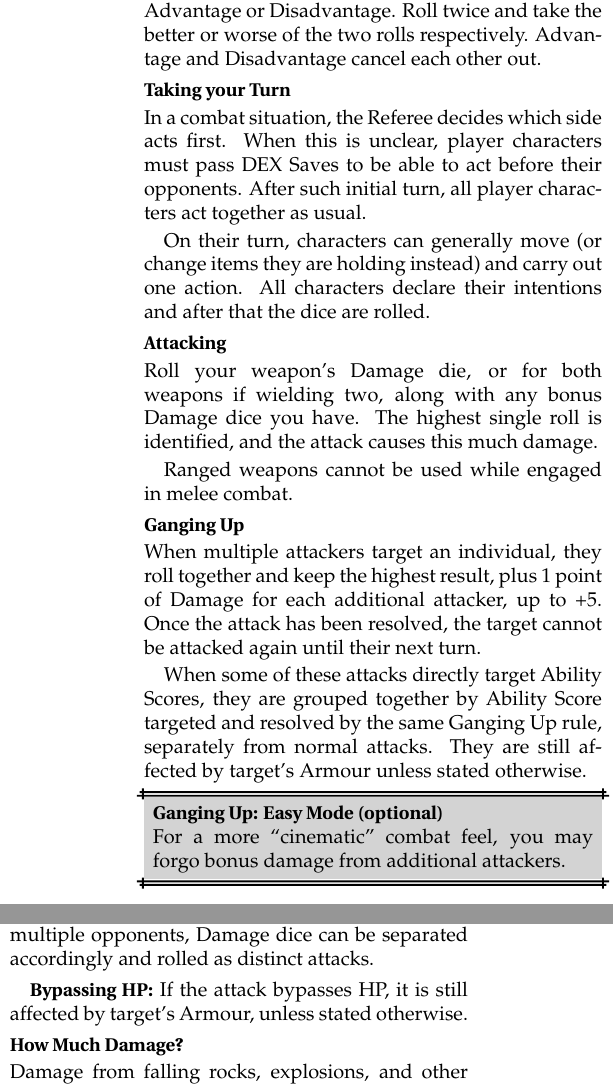
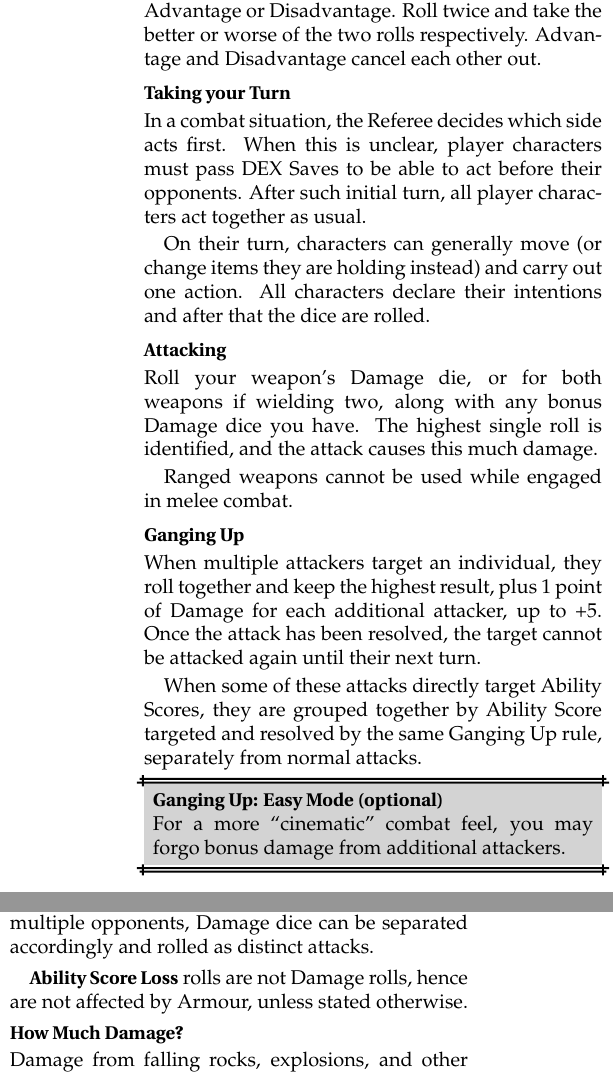
Before and after one commit to Vladar4/itdr, a LaTeX thesis (itdr.tex, which reads part2.tex, part5.tex): two parts of the columns of pages 8 and 19 of 51, joined at a grey line, cut so that both start at the same text. Compiled offline with pdfLaTeX.

Commit message:
part2, part5: moved note on bypassing HP into Armour paragraph, added note on Ability Score Loss rolls into part5

```diff
--- a/part2.tex
+++ b/part2.tex
@@ -18,6 +20,8 @@ Roll d20 equal or under the appropriate Ability Score to succeed. 1 is always a
 \index{Advantage}
 \index{Disadvantage}
 Whenever someone has increased or decreased odds of succeeding on a Save, the Referee may give them Advantage or Disadvantage. Roll twice and take the better or worse of the two rolls respectively. Advantage and Disadvantage cancel each other out.
+
+\vfill
 
 \paragraph{Taking your Turn}
 \index{Combat}
@@ -25,6 +29,8 @@ Whenever someone has increased or decreased odds of succeeding on a Save, the Re
 In a combat situation, the Referee decides which side acts first. When this is unclear, player characters must pass \saves{DEX} to be able to act before their opponents. After such initial turn, all player characters act together as usual.
 
 On their turn, characters can generally move (or change items they are holding instead) and carry out one action. All characters declare their intentions and after that the dice are rolled.
+
+\vfill
 
 \paragraph{Attacking}
 \index{Attacks}
@@ -35,17 +41,20 @@ Roll your weapon's Damage die, or for both weapons if wielding two, along with a
 
 Ranged weapons cannot be used while engaged in melee combat.
 
+\vfill
+
 \paragraph{Ganging Up}
 \index{Ganging Up}
 \index{Bypassing HP}
 When multiple attackers target an individual, they roll together and keep the highest result, plus 1 point of Damage for each additional attacker, up to +5. Once the attack has been resolved, the target cannot be attacked again until their next turn.
 
-When some of these attacks directly target Ability Scores, they are grouped together by Ability Score targeted and resolved by the same Ganging Up rule, separately from normal attacks. They are still affected by target's Armour unless stated otherwise.
+When some of these attacks directly target Ability Scores, they are grouped together by Ability Score targeted and resolved by the same Ganging Up rule, separately from normal attacks.
 
 \begin{dbox}
 \paragraph{Ganging Up: Easy Mode (optional)}
 For a more ``cinematic'' combat feel, you may forgo bonus damage from additional attackers.
 \end{dbox}
+\break
 
 
 \paragraph{Impaired and Enhanced Attacks}
@@ -66,6 +75,8 @@ Instead of making a normal attack, you may spend your turn trying to carry out a
 \paragraph{Armour}
 \index{Armour}
 Armour subtracts its score from result of any Damage rolls against the wearer.
+
+If the Damage bypasses HP, it is still affected by target's Armour, unless stated otherwise.
 
 Total Armour score for a creature cannot exceed 3.
 
--- a/part5.tex
+++ b/part5.tex
@@ -58,7 +58,8 @@ A save is made  when a character has put themselves at risk.
 
 \subparagraph{Attack notation:} NdX means rolling N dice and taking the best single one. If the monster can target multiple opponents, Damage dice can be separated accordingly and rolled as distinct attacks.
 
-\subparagraph{Bypassing HP:} If the attack bypasses HP, it is still affected by target's Armour, unless stated otherwise.
+\subparagraph{Ability Score Loss} rolls are not Damage rolls, hence are not affected by Armour, unless stated otherwise.
+
 
 \paragraph{How Much Damage?}
 \index{Damage}
```
Also changed, not shown: part2.tex (2 more changed lines).
